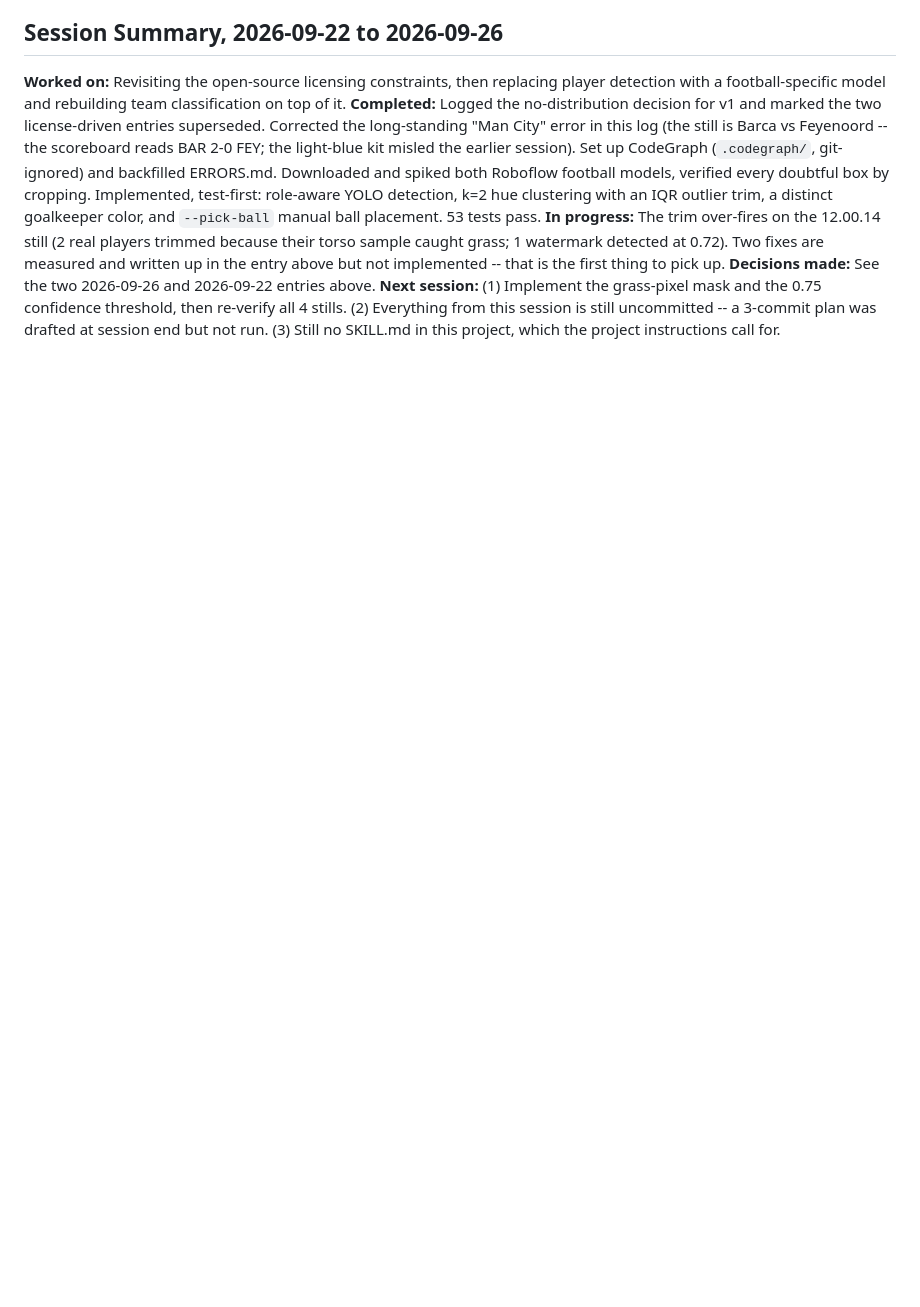
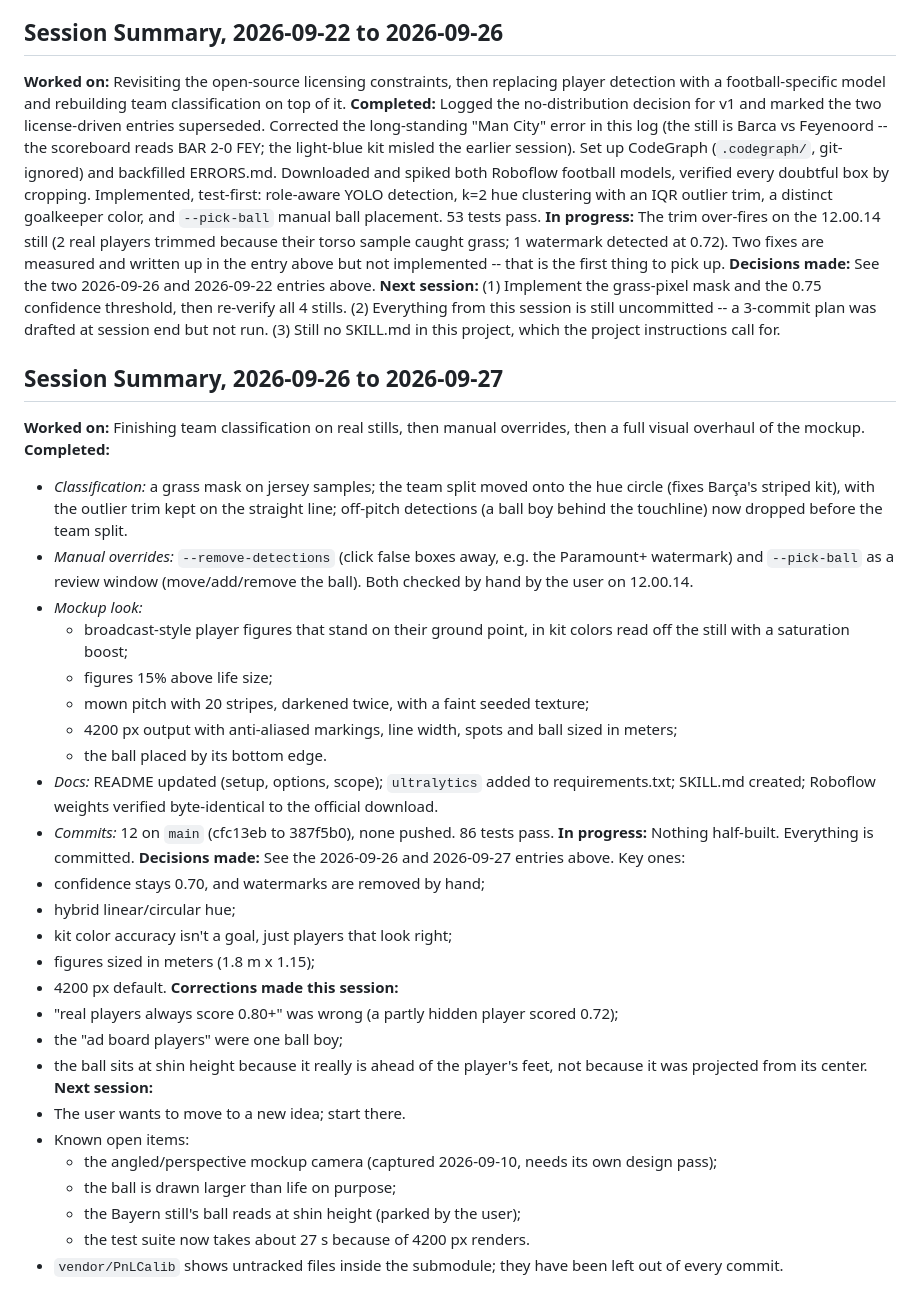
Before and after one commit to Leoshneido/footsight, a Markdown page: MEMORY.md, the part around the change. Rendered like a GitHub page; blank space fills up the shorter version.

Commit message:
docs: session summary 2026-09-26 to 2026-09-27
Co-Authored-By: Claude Opus 5.5 <noreply@anthropic.com>

```diff
--- a/MEMORY.md
+++ b/MEMORY.md
@@ -151,3 +151,36 @@ Decision log for footsight. Read at the start of every session before doing anyt
 **In progress:** The trim over-fires on the 12.00.14 still (2 real players trimmed because their torso sample caught grass; 1 watermark detected at 0.72). Two fixes are measured and written up in the entry above but not implemented -- that is the first thing to pick up.
 **Decisions made:** See the two 2026-09-26 and 2026-09-22 entries above.
 **Next session:** (1) Implement the grass-pixel mask and the 0.75 confidence threshold, then re-verify all 4 stills. (2) Everything from this session is still uncommitted -- a 3-commit plan was drafted at session end but not run. (3) Still no SKILL.md in this project, which the project instructions call for.
+
+## Session Summary, 2026-09-26 to 2026-09-27
+**Worked on:** Finishing team classification on real stills, then manual overrides, then a full visual overhaul of the mockup.
+**Completed:**
+- *Classification:* a grass mask on jersey samples; the team split moved onto the hue circle (fixes Barça's striped kit), with the outlier trim kept on the straight line; off-pitch detections (a ball boy behind the touchline) now dropped before the team split.
+- *Manual overrides:* `--remove-detections` (click false boxes away, e.g. the Paramount+ watermark) and `--pick-ball` as a review window (move/add/remove the ball). Both checked by hand by the user on 12.00.14.
+- *Mockup look:*
+  - broadcast-style player figures that stand on their ground point, in kit colors read off the still with a saturation boost;
+  - figures 15% above life size;
+  - mown pitch with 20 stripes, darkened twice, with a faint seeded texture;
+  - 4200 px output with anti-aliased markings, line width, spots and ball sized in meters;
+  - the ball placed by its bottom edge.
+- *Docs:* README updated (setup, options, scope); `ultralytics` added to requirements.txt; SKILL.md created; Roboflow weights verified byte-identical to the official download.
+- *Commits:* 12 on `main` (cfc13eb to 387f5b0), none pushed. 86 tests pass.
+**In progress:** Nothing half-built. Everything is committed.
+**Decisions made:** See the 2026-09-26 and 2026-09-27 entries above. Key ones:
+- confidence stays 0.70, and watermarks are removed by hand;
+- hybrid linear/circular hue;
+- kit color accuracy isn't a goal, just players that look right;
+- figures sized in meters (1.8 m x 1.15);
+- 4200 px default.
+**Corrections made this session:**
+- "real players always score 0.80+" was wrong (a partly hidden player scored 0.72);
+- the "ad board players" were one ball boy;
+- the ball sits at shin height because it really is ahead of the player's feet, not because it was projected from its center.
+**Next session:**
+- The user wants to move to a new idea; start there.
+- Known open items:
+  - the angled/perspective mockup camera (captured 2026-09-10, needs its own design pass);
+  - the ball is drawn larger than life on purpose;
+  - the Bayern still's ball reads at shin height (parked by the user);
+  - the test suite now takes about 27 s because of 4200 px renders.
+- `vendor/PnLCalib` shows untracked files inside the submodule; they have been left out of every commit.
```
